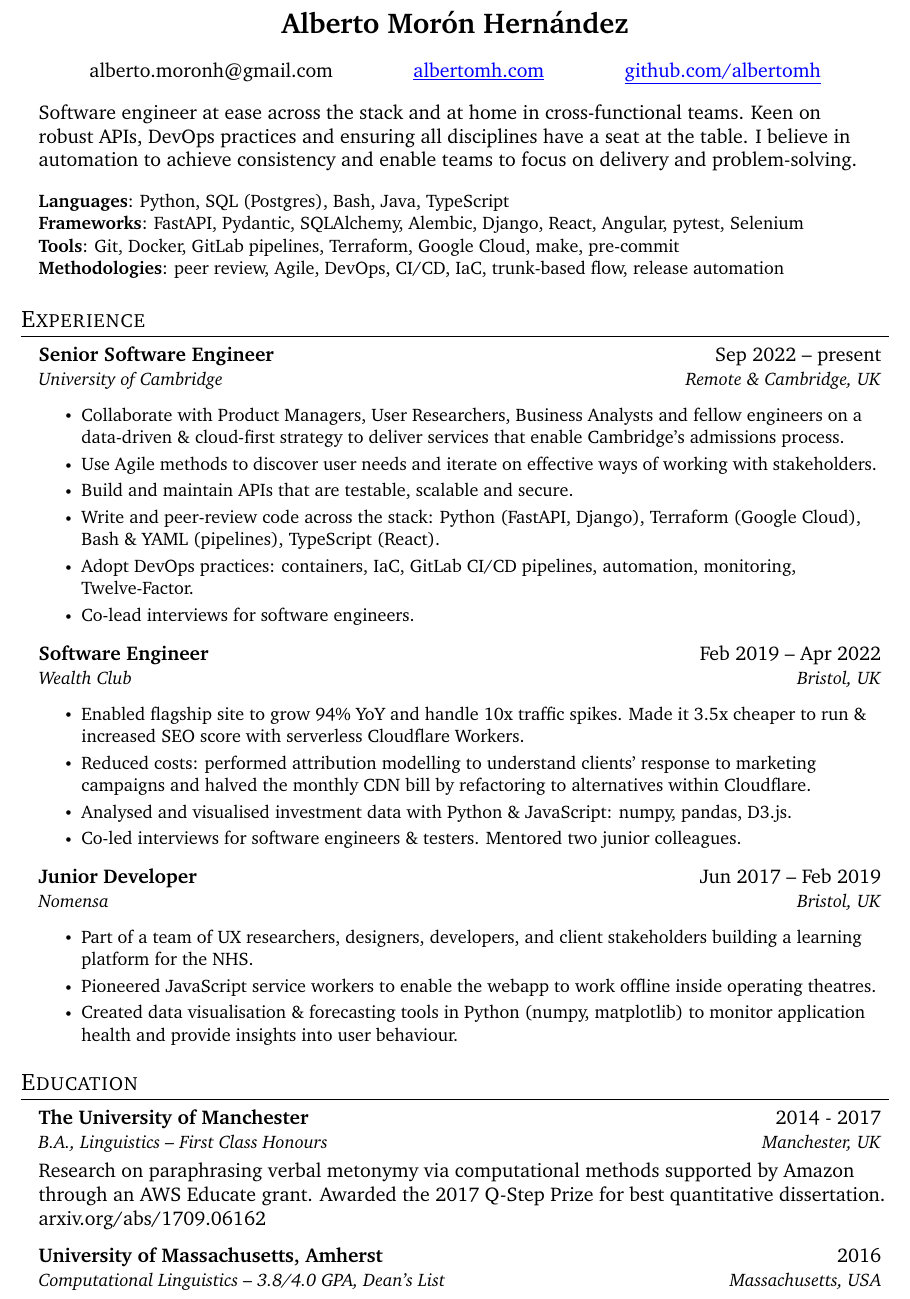
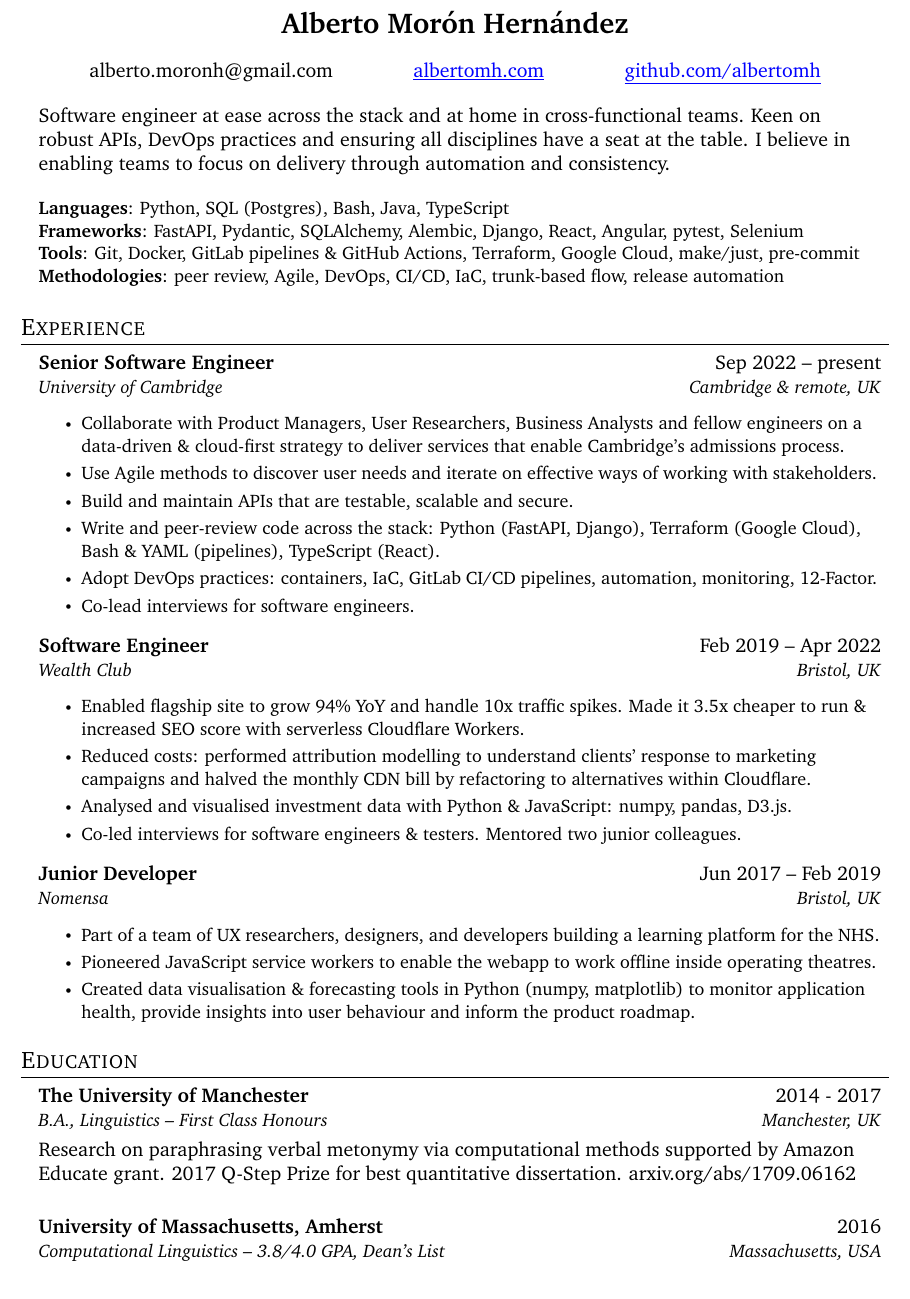
Before and after one commit to albertomh/albertomh.com, a LaTeX CV (cv/cv.tex): part of the page, cut so that both start at the same text. Compiled offline with pdfLaTeX.

Commit message:
feat: update CV

```diff
--- a/cv/cv.tex
+++ b/cv/cv.tex
@@ -110,7 +110,7 @@
 %-----------SUMMARY-----------
 %\vspace{3pt}
 \begin{adjustwidth}{0.15in}{0.15in}
-Software engineer at ease across the stack and at home in cross-functional teams. Keen on robust APIs, DevOps practices and ensuring all disciplines have a seat at the table. I believe in automation to achieve consistency and enable teams to focus on delivery and problem-solving.
+Software engineer at ease across the stack and at home in cross-functional teams. Keen on robust APIs, DevOps practices and ensuring all disciplines have a seat at the table. I believe in enabling teams to focus on delivery through automation and consistency.
 \end{adjustwidth}
 
 %----------- SKILLS-----------
@@ -118,7 +118,7 @@ Software engineer at ease across the stack and at home in cross-functional teams
     \small{\item{
      \textbf{Languages}{: Python, SQL (Postgres), Bash, Java, TypeScript} \\
      \textbf{Frameworks}{: FastAPI, Pydantic, SQLAlchemy, Alembic, Django, React, Angular, pytest, Selenium} \\
-     \textbf{Tools}{: Git, Docker, GitLab pipelines, Terraform, Google Cloud, make, pre-commit} \\
+     \textbf{Tools}{: Git, Docker, GitLab pipelines \& GitHub Actions, Terraform, Google Cloud, make/just, pre-commit} \\
      \textbf{Methodologies}{: peer review, Agile, DevOps, CI/CD, IaC, trunk-based flow, release automation} \\
     }}
  \end{itemize}
@@ -129,14 +129,14 @@ Software engineer at ease across the stack and at home in cross-functional teams
 
     \resumeSubheading
       {Senior Software Engineer}{Sep 2022 -- present}
-      {University of Cambridge}{Remote \& Cambridge, UK}
+      {University of Cambridge}{Cambridge \& remote, UK}
       \vspace{0pt}
     \resumeItemListStart
         \resumeItem{Collaborate with Product Managers, User Researchers, Business Analysts and fellow engineers on a data-driven \& cloud-first strategy to deliver services that enable Cambridge's admissions process.}
         \resumeItem{Use Agile methods to discover user needs and iterate on effective ways of working with stakeholders.}
         \resumeItem{Build and maintain APIs that are testable, scalable and secure.}
         \resumeItem{Write and peer-review code across the stack: Python (FastAPI, Django), Terraform (Google Cloud), Bash \& YAML (pipelines), TypeScript (React).}
-        \resumeItem{Adopt DevOps practices: containers, IaC, GitLab CI/CD pipelines, automation, monitoring, Twelve-Factor.}
+        \resumeItem{Adopt DevOps practices: containers, IaC, GitLab CI/CD pipelines, automation, monitoring, 12-Factor.}
         \resumeItem{Co-lead interviews for software engineers.}
     \resumeItemListEnd
       \vspace{4pt}
@@ -158,9 +158,9 @@ Software engineer at ease across the stack and at home in cross-functional teams
       {Nomensa}{Bristol, UK}
       \vspace{0pt}
     \resumeItemListStart
-        \resumeItem{Part of a team of UX researchers, designers, developers, and client stakeholders building a learning platform for the NHS.}
+        \resumeItem{Part of a team of UX researchers, designers, and developers building a learning platform for the NHS.}
         \resumeItem{Pioneered JavaScript service workers to enable the webapp to work offline inside operating theatres.}
-        \resumeItem{Created data visualisation \& forecasting tools in Python (numpy, matplotlib) to monitor application health and provide insights into user behaviour.}
+        \resumeItem{Created data visualisation \& forecasting tools in Python (numpy, matplotlib) to monitor application health, provide insights into user behaviour and inform the product roadmap.}
     \resumeItemListEnd
 
 \resumeSubHeadingListEnd
@@ -173,26 +173,16 @@ Software engineer at ease across the stack and at home in cross-functional teams
       {B.A., Linguistics -- First Class Honours}{Manchester, UK}
       \vspace{0pt}
       \begin{adjustwidth}{0in}{0in}
-      Research on paraphrasing verbal metonymy via computational methods supported by Amazon through an AWS Educate grant.
-      Awarded the 2017 Q-Step Prize for best quantitative dissertation. \href{https://arxiv.org/abs/1709.06162}arxiv.org/abs/1709.06162
+      Research on paraphrasing verbal metonymy via computational methods supported by Amazon Educate grant.
+      2017 Q-Step Prize for best quantitative dissertation. \href{https://arxiv.org/abs/1709.06162}arxiv.org/abs/1709.06162
       \end{adjustwidth}
   \resumeSubHeadingListEnd
 
-\vspace{-12pt}
+\vspace{-6pt}
 
   \resumeSubHeadingListStart
     \resumeSubheading
       {University of Massachusetts, Amherst}{2016}
       {Computational Linguistics -- 3.8/4.0 GPA, Dean’s List}{Massachusetts, USA}
   \resumeSubHeadingListEnd
-
-%-----------Certifications-----------
-% \section{Certifications}
-%   \begin{itemize}[leftmargin=0.15in, label={}]
-%     \small{\item{
-%      \textbf{Associate Cloud Engineer - Google Cloud} \\
-%      \textit{Issued MMM YYYY - expires MMM YYYY} \\
-%     }}
-%  \end{itemize}
-
 \end{document}
```
Also changed, not shown: README.md, cv/cv.pdf, src/assets/pdf/AlbertoMH_CV.pdf.
